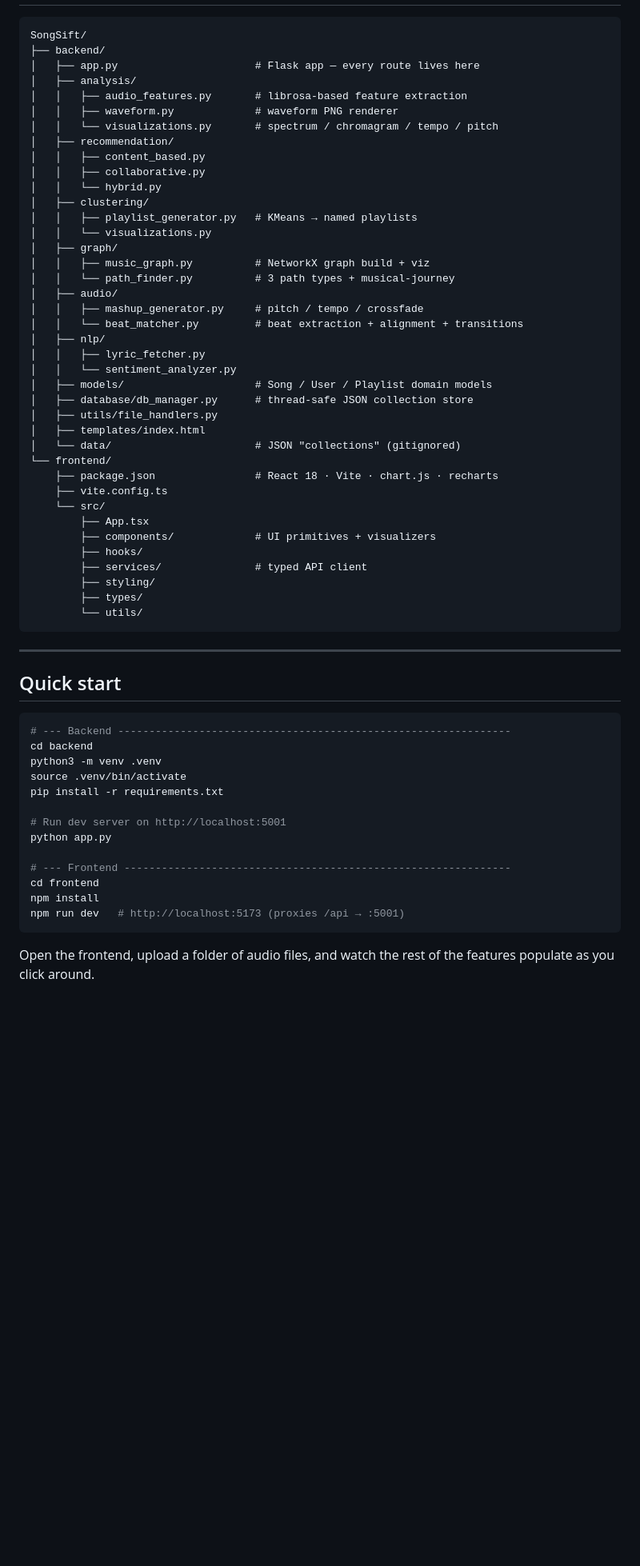
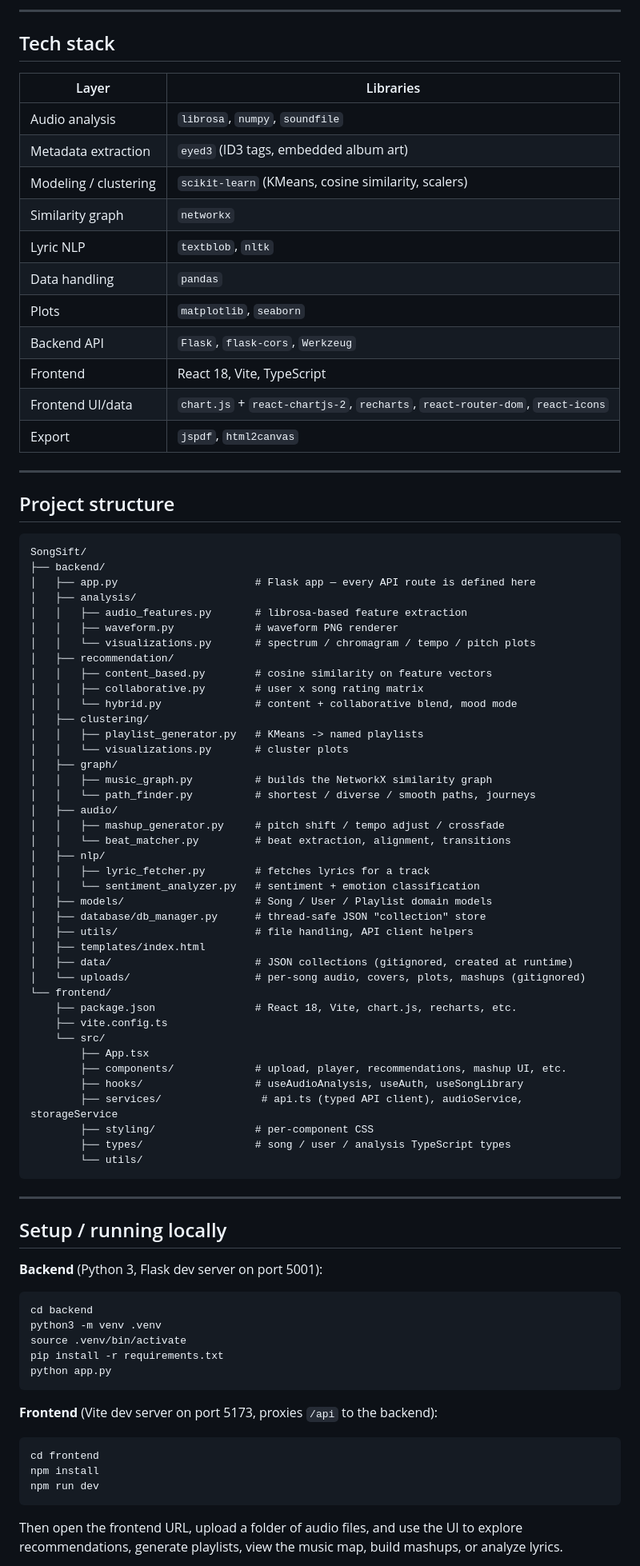
Before and after one commit to rsheth8/SongSift, a Markdown page: README.md, the part around one of its changes. Shown at 80% size. Rendered like a GitHub page; blank space fills up the shorter version.

````diff
--- a/README.md
+++ b/README.md
@@ -84,66 +91,89 @@ update_one`.
+---
+
+## Tech stack
+
+| Layer | Libraries |
+|---|---|
+| Audio analysis | `librosa`, `numpy`, `soundfile` |
+| Metadata extraction | `eyed3` (ID3 tags, embedded album art) |
+| Modeling / clustering | `scikit-learn` (KMeans, cosine similarity, scalers) |
+| Similarity graph | `networkx` |
+| Lyric NLP | `textblob`, `nltk` |
+| Data handling | `pandas` |
+| Plots | `matplotlib`, `seaborn` |
+| Backend API | `Flask`, `flask-cors`, `Werkzeug` |
+| Frontend | React 18, Vite, TypeScript |
+| Frontend UI/data | `chart.js` + `react-chartjs-2`, `recharts`, `react-router-dom`, `react-icons` |
+| Export | `jspdf`, `html2canvas` |
+
+---
+
+## Project structure
 
 ```
 SongSift/
 ├── backend/
-│   ├── app.py                      # Flask app — every route lives here
+│   ├── app.py                      # Flask app — every API route is defined here
 │   ├── analysis/
 │   │   ├── audio_features.py       # librosa-based feature extraction
 │   │   ├── waveform.py             # waveform PNG renderer
-│   │   └── visualizations.py       # spectrum / chromagram / tempo / pitch
+│   │   └── visualizations.py       # spectrum / chromagram / tempo / pitch plots
 │   ├── recommendation/
-│   │   ├── content_based.py
-│   │   ├── collaborative.py
-│   │   └── hybrid.py
+│   │   ├── content_based.py        # cosine similarity on feature vectors
+│   │   ├── collaborative.py        # user x song rating matrix
+│   │   └── hybrid.py               # content + collaborative blend, mood mode
 │   ├── clustering/
-│   │   ├── playlist_generator.py   # KMeans → named playlists
-│   │   └── visualizations.py
+│   │   ├── playlist_generator.py   # KMeans -> named playlists
+│   │   └── visualizations.py       # cluster plots
 │   ├── graph/
-│   │   ├── music_graph.py          # NetworkX graph build + viz
-│   │   └── path_finder.py          # 3 path types + musical-journey
+│   │   ├── music_graph.py          # builds the NetworkX similarity graph
+│   │   └── path_finder.py          # shortest / diverse / smooth paths, journeys
 │   ├── audio/
-│   │   ├── mashup_generator.py     # pitch / tempo / crossfade
-│   │   └── beat_matcher.py         # beat extraction + alignment + transitions
+│   │   ├── mashup_generator.py     # pitch shift / tempo adjust / crossfade
+│   │   └── beat_matcher.py         # beat extraction, alignment, transitions
 │   ├── nlp/
-│   │   ├── lyric_fetcher.py
-│   │   └── sentiment_analyzer.py
+│   │   ├── lyric_fetcher.py        # fetches lyrics for a track
+│   │   └── sentiment_analyzer.py   # sentiment + emotion classification
 │   ├── models/                     # Song / User / Playlist domain models
-│   ├── database/db_manager.py      # thread-safe JSON collection store
-│   ├── utils/file_handlers.py
+│   ├── database/db_manager.py      # thread-safe JSON "collection" store
+│   ├── utils/                      # file handling, API client helpers
 │   ├── templates/index.html
-│   └── data/                       # JSON "collections" (gitignored)
+│   ├── data/                       # JSON collections (gitignored, created at runtime)
+│   └── uploads/                    # per-song audio, covers, plots, mashups (gitignored)
 └── frontend/
-    ├── package.json                # React 18 · Vite · chart.js · recharts
+    ├── package.json                # React 18, Vite, chart.js, recharts, etc.
     ├── vite.config.ts
     └── src/
         ├── App.tsx
-        ├── components/             # UI primitives + visualizers
-        ├── hooks/
-        ├── services/               # typed API client
-        ├── styling/
-        ├── types/
+        ├── components/             # upload, player, recommendations, mashup UI, etc.
+        ├── hooks/                  # useAudioAnalysis, useAuth, useSongLibrary
+        ├── services/                # api.ts (typed API client), audioService, storageService
+        ├── styling/                # per-component CSS
+        ├── types/                  # song / user / analysis TypeScript types
         └── utils/
 ```
 
 ---
 
-## Quick start
+## Setup / running locally
+
+**Backend** (Python 3, Flask dev server on port 5001):
 
 ```bash
-# --- Backend ---------------------------------------------------------------
 cd backend
 python3 -m venv .venv
 source .venv/bin/activate
 pip install -r requirements.txt
+python app.py
+```
 
-# Run dev server on http://localhost:5001
-python app.py
+**Frontend** (Vite dev server on port 5173, proxies `/api` to the backend):
 
-# --- Frontend --------------------------------------------------------------
+```bash
 cd frontend
 npm install
-npm run dev   # http://localhost:5173 (proxies /api → :5001)
+npm run dev
 ```
 
-Open the frontend, upload a folder of audio files, and watch the rest of the
-features populate as you click around.
+Then open the frontend URL, upload a folder of audio files, and use the UI to explore recommendations, generate playlists, view the music map, build mashups, or analyze lyrics.
 
````
Also changed, not shown: other parts of README.md (+86 -144 lines).
